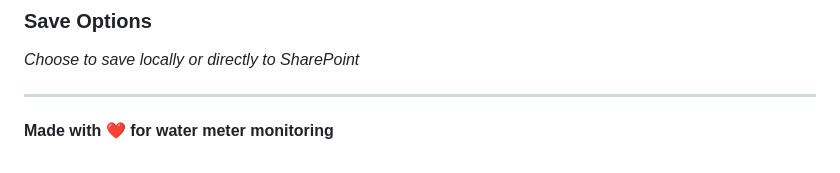
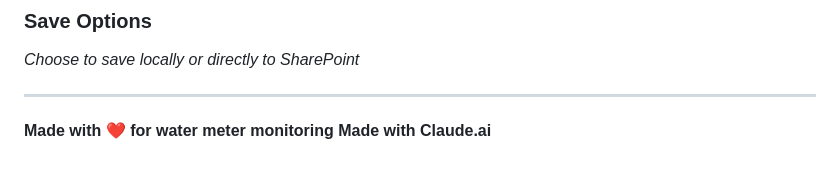
Before and after one commit to jahrling/EXIFtest, a Markdown page: README.md, the part around the change. GitHub-like rendering.

Commit message:
Add attribution to Claude.ai in README

```diff
--- a/README.md
+++ b/README.md
@@ -354,3 +354,4 @@ Having issues? Please open an [issue on GitHub](https://github.com/jahrling/wate
 ---
 
 **Made with ❤️ for water meter monitoring**
+**Made with Claude.ai**
```
